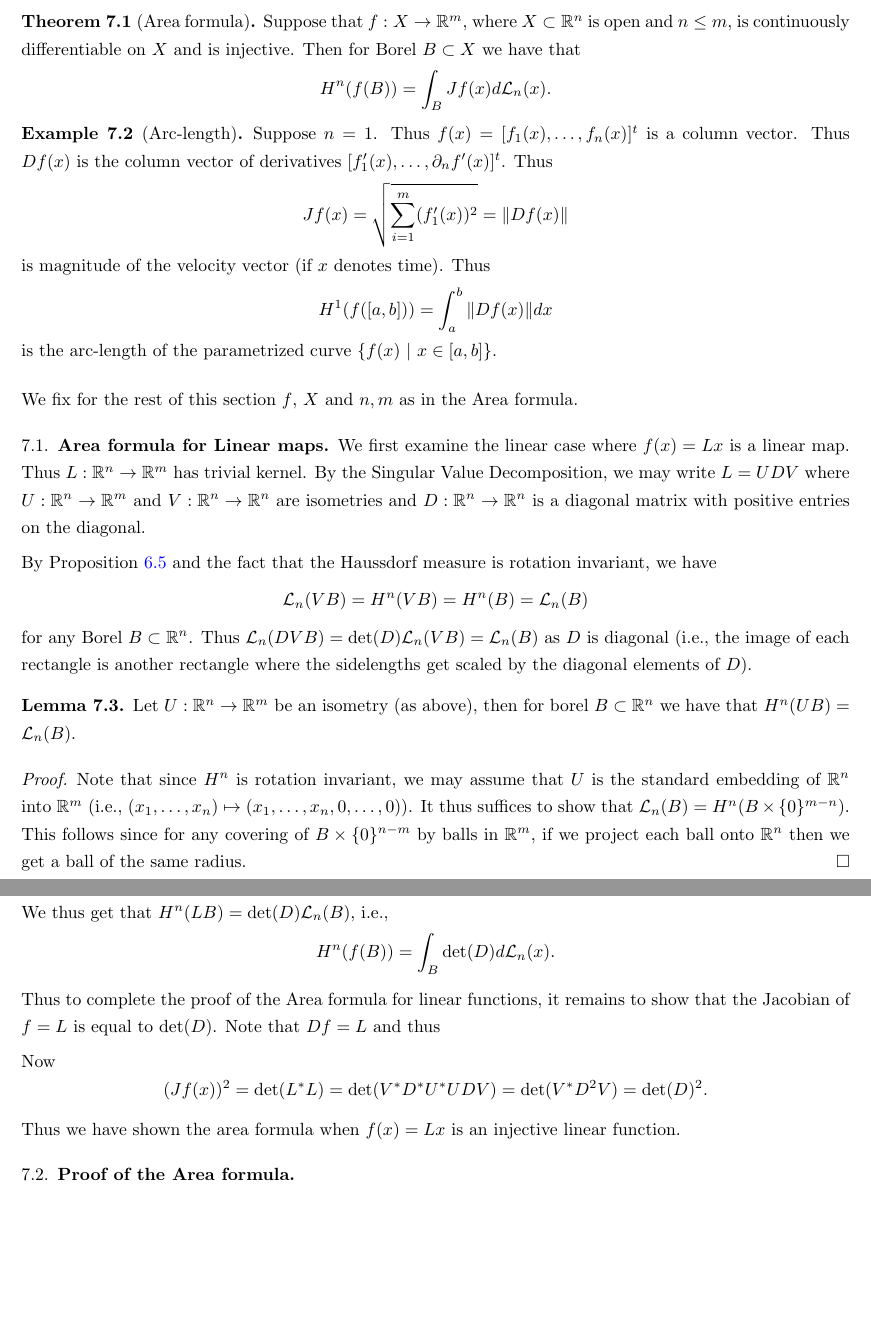
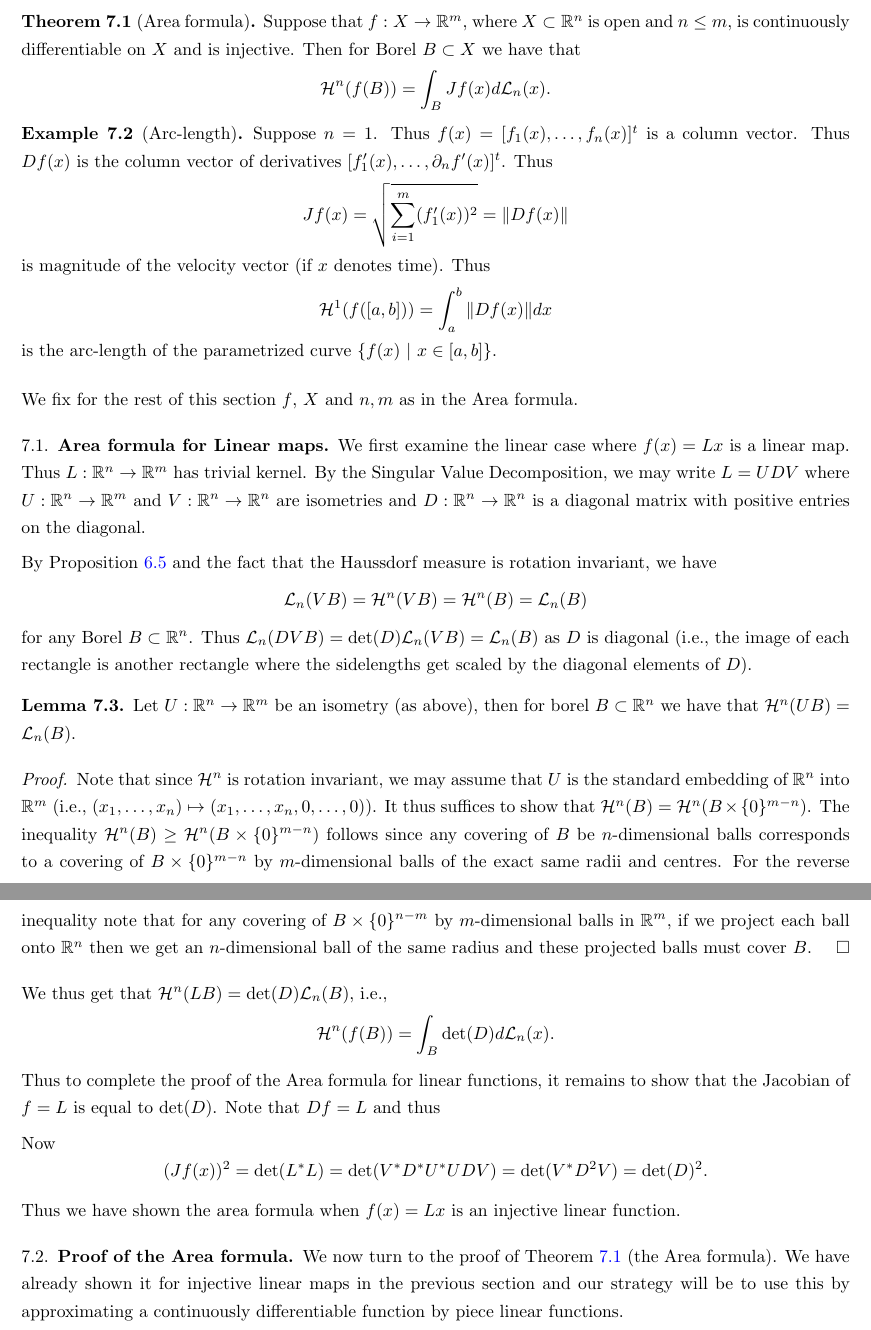
Before and after one commit to kb-math/stats_notes, a LaTeX paper (measure-theory/measure_theory.tex): two parts of pages 22 and 23 of 23, joined at a grey line, cut so that both start at the same text, the shorter picture padded with empty space. Compiled offline with pdfLaTeX.

Commit message:
notation \cH instead of H

```diff
--- a/measure-theory/measure_theory.tex
+++ b/measure-theory/measure_theory.tex
@@ -551,11 +551,11 @@ We define the Jacobian to be $$Jf(x) = \sqrt{\det(Df(x)^*Df(x))}$$ where $Df(x)^
 
 The goal of this section is to prove the following.
 
-\begin{thm}[Area formula] Suppose that $f:X \to \bR^m$, where $X \subset \bR^n$ is open and $n \leq m$, is continuously differentiable on $X$ and is injective. Then for Borel $B \subset X$ we have that $$H^n(f(B)) = \int_B Jf(x) d\cL_n(x).$$
+\begin{thm}[Area formula]\label{thm: Area formula} Suppose that $f:X \to \bR^m$, where $X \subset \bR^n$ is open and $n \leq m$, is continuously differentiable on $X$ and is injective. Then for Borel $B \subset X$ we have that $$\cH^n(f(B)) = \int_B Jf(x) d\cL_n(x).$$
 
 \end{thm}
 
-\begin{eg}[Arc-length] Suppose $n=1$. Thus $f(x) = [f_1(x), \ldots, f_n(x)]^t$ is a column vector. Thus $Df(x)$ is the column vector of derivatives $[f'_1(x), \ldots, \partial_n f'(x)]^t$. Thus $$Jf(x) = \sqrt{\sum_{i=1}^m (f'_1(x))^2} = \| Df(x)\|$$ is magnitude of the velocity vector (if $x$ denotes time). Thus $$ H^1(f([a,b])) = \int_{a}^b \|Df(x)\| dx$$ is the arc-length of the parametrized curve $\{ f(x) ~|~ x \in [a,b]\}$.
+\begin{eg}[Arc-length] Suppose $n=1$. Thus $f(x) = [f_1(x), \ldots, f_n(x)]^t$ is a column vector. Thus $Df(x)$ is the column vector of derivatives $[f'_1(x), \ldots, \partial_n f'(x)]^t$. Thus $$Jf(x) = \sqrt{\sum_{i=1}^m (f'_1(x))^2} = \| Df(x)\|$$ is magnitude of the velocity vector (if $x$ denotes time). Thus $$ \cH^1(f([a,b])) = \int_{a}^b \|Df(x)\| dx$$ is the arc-length of the parametrized curve $\{ f(x) ~|~ x \in [a,b]\}$.
 
 \end{eg}
 
@@ -563,15 +563,15 @@ We fix for the rest of this section $f$, $X$ and $n,m$ as in the Area formula.
 
 \subsection{Area formula for Linear maps} We first examine the linear case where $f(x) = Lx$ is a linear map. Thus $L:\bR^n \to \bR^m$ has trivial kernel. By the Singular Value Decomposition, we may write $L = UDV$ where $U:\bR^n \to \bR^m$ and $V:\bR^n \to \bR^n$ are isometries and $D:\bR^n \to \bR^n$ is a diagonal matrix with positive entries on the diagonal.
 
-By Proposition~\ref{prop: Haussdorf is Lebesgue} and the fact that the Haussdorf measure is rotation invariant, we have $$\cL_n(VB) = H^n(VB) = H^n(B) = \cL_n(B)$$ for any Borel $B \subset \bR^n$. Thus $\cL_n(DVB) = \det(D) \cL_n(VB) = \cL_n(B)$ as $D$ is diagonal (i.e., the image of each rectangle is another rectangle where the sidelengths get scaled by the diagonal elements of $D$).
+By Proposition~\ref{prop: Haussdorf is Lebesgue} and the fact that the Haussdorf measure is rotation invariant, we have $$\cL_n(VB) = \cH^n(VB) = \cH^n(B) = \cL_n(B)$$ for any Borel $B \subset \bR^n$. Thus $\cL_n(DVB) = \det(D) \cL_n(VB) = \cL_n(B)$ as $D$ is diagonal (i.e., the image of each rectangle is another rectangle where the sidelengths get scaled by the diagonal elements of $D$).
 
-\begin{lemma} Let $U:\bR^n \to \bR^m$ be an isometry (as above), then for borel $B \subset \bR^n$ we have that $H^n(UB) = \cL_n(B)$.
+\begin{lemma} Let $U:\bR^n \to \bR^m$ be an isometry (as above), then for borel $B \subset \bR^n$ we have that $\cH^n(UB) = \cL_n(B)$.
 
 \end{lemma}
 
-\begin{proof} Note that since $H^n$ is rotation invariant, we may assume that $U$ is the standard embedding of $\bR^n$ into $\bR^m$ (i.e., $(x_1, \ldots, x_n) \mapsto (x_1, \ldots, x_n, 0, \ldots, 0)$). It thus suffices to show that $\cL_n(B) = H^n(B \times \{0\}^{m-n})$. This follows since for any covering of $B \times \{0\}^{n-m}$ by balls in $\bR^m$, if we project each ball onto $\bR^n$ then we get a ball of the same radius. \end{proof}
+\begin{proof} Note that since $\cH^n$ is rotation invariant, we may assume that $U$ is the standard embedding of $\bR^n$ into $\bR^m$ (i.e., $(x_1, \ldots, x_n) \mapsto (x_1, \ldots, x_n, 0, \ldots, 0)$). It thus suffices to show that $\cH^n(B) = \cH^n(B \times \{0\}^{m-n})$. The inequality $\cH^n(B) \geq \cH^n(B \times \{0\}^{m-n})$ follows since any covering of $B$ be $n$-dimensional balls corresponds to a covering of $B \times \{0\}^{m-n}$ by $m$-dimensional balls of the exact same radii and centres. For the reverse inequality note that for any covering of $B \times \{0\}^{n-m}$ by $m$-dimensional balls in $\bR^m$, if we project each ball onto $\bR^n$ then we get an $n$-dimensional ball of the same radius and these projected balls must cover $B$. \end{proof}
 
-We thus get that $H^n(LB) = \det(D)\cL_n(B)$, i.e., $$H^n(f(B)) = \int_B \det(D) d\cL_n(x).$$
+We thus get that $\cH^n(LB) = \det(D)\cL_n(B)$, i.e., $$\cH^n(f(B)) = \int_B \det(D) d\cL_n(x).$$
 
 Thus to complete the proof of the Area formula for linear functions, it remains to show that the Jacobian of $f = L$ is equal to $\det(D)$. Note that $Df = L$ and thus
 
@@ -579,6 +579,6 @@ Now $$(Jf(x))^2 = \det(L^*L) = \det(V^*D^*U^*UDV) = \det(V^*D^2V) = \det(D)^2.$$
 
 Thus we have shown the area formula when $f(x) = Lx$ is an injective linear function.
 
-\subsection{Proof of the Area formula}
+\subsection{Proof of the Area formula} We now turn to the proof of Theorem~\ref{thm: Area formula} (the Area formula). We have already shown it for injective linear maps in the previous section and our strategy will be to use this by approximating a continuously differentiable function by piece linear functions.
 
 \end{document}
```
Also changed, not shown: measure-theory/measure_theory.pdf, measure-theory/measure_theory.tex (18 more changed lines).
